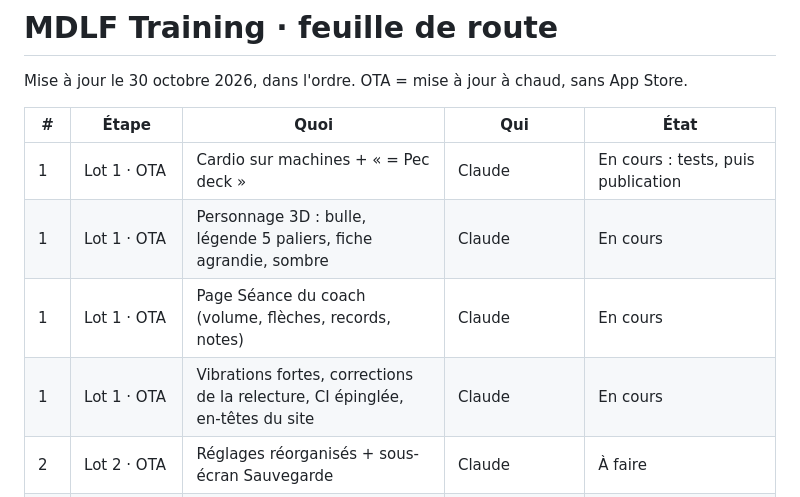
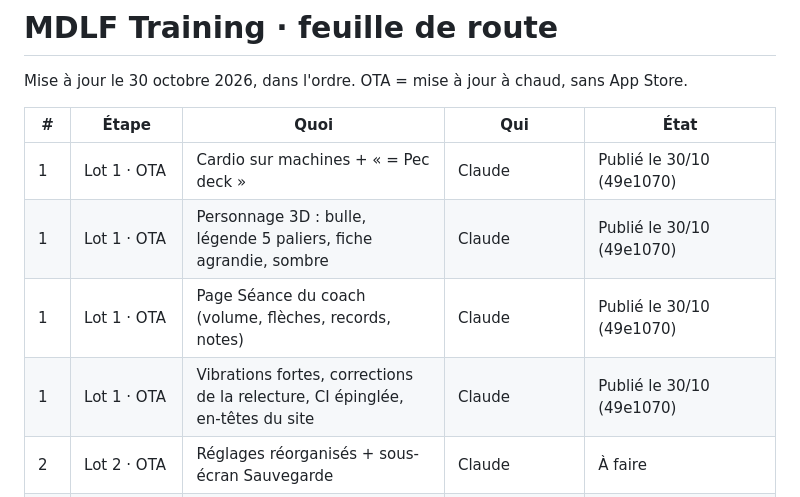
Before and after one commit to Maxencedlff/Muscu, a Markdown page: docs/FEUILLE_DE_ROUTE.md, the part around the change. GitHub-like rendering.

Commit message:
Feuille de route : lot 1 publié
Co-Authored-By: Claude Fable 5.1 <noreply@anthropic.com>
Claude-Session: https://claude.ai/code/session_01VJs6PmES6aBrHgyjiUgT1H

```diff
--- a/docs/FEUILLE_DE_ROUTE.md
+++ b/docs/FEUILLE_DE_ROUTE.md
@@ -4,10 +4,10 @@ Mise à jour le 30 octobre 2026, dans l'ordre. OTA = mise à jour à chaud, sans
 
 | #  | Étape           | Quoi                                                                          | Qui                            | État                                         |
 |----|-----------------|-------------------------------------------------------------------------------|--------------------------------|----------------------------------------------|
-| 1  | Lot 1 · OTA     | Cardio sur machines + « = Pec deck »                                          | Claude                         | En cours : tests, puis publication           |
-| 1  | Lot 1 · OTA     | Personnage 3D : bulle, légende 5 paliers, fiche agrandie, sombre              | Claude                         | En cours                                     |
-| 1  | Lot 1 · OTA     | Page Séance du coach (volume, flèches, records, notes)                        | Claude                         | En cours                                     |
-| 1  | Lot 1 · OTA     | Vibrations fortes, corrections de la relecture, CI épinglée, en-têtes du site | Claude                         | En cours                                     |
+| 1  | Lot 1 · OTA     | Cardio sur machines + « = Pec deck »                                          | Claude                         | Publié le 30/10 (49e1070)                    |
+| 1  | Lot 1 · OTA     | Personnage 3D : bulle, légende 5 paliers, fiche agrandie, sombre              | Claude                         | Publié le 30/10 (49e1070)                     |
+| 1  | Lot 1 · OTA     | Page Séance du coach (volume, flèches, records, notes)                        | Claude                         | Publié le 30/10 (49e1070)                     |
+| 1  | Lot 1 · OTA     | Vibrations fortes, corrections de la relecture, CI épinglée, en-têtes du site | Claude                         | Publié le 30/10 (49e1070)                     |
 | 2  | Lot 2 · OTA     | Réglages réorganisés + sous-écran Sauvegarde                                  | Claude                         | À faire                                      |
 | 3  | Lot 2 · OTA     | Calculateur de disques + échauffement automatique                             | Claude                         | À faire                                      |
 | 4  | Lot 2 · OTA     | RPE / RIR facultatif après chaque série                                       | Claude                         | À faire                                      |
```
